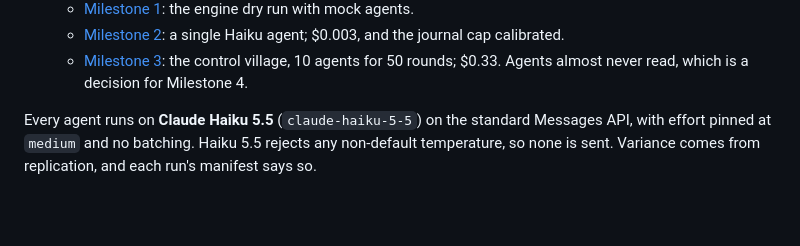
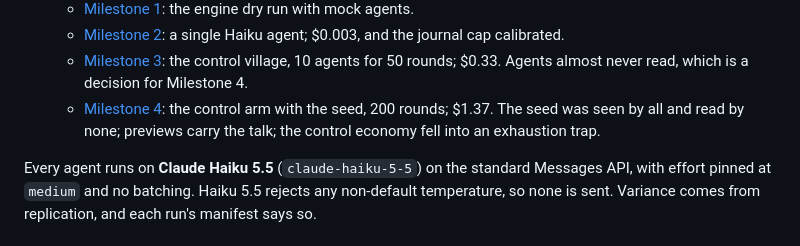
Before and after one commit to Vaughanwj/Swarm-Dynamics-1, a Markdown page: README.md, the part around the change. Rendered like a GitHub page; blank space fills up the shorter version.

```diff
--- a/README.md
+++ b/README.md
@@ -12,6 +12,9 @@ signals. This is the crawl phase. The goal is an instrument that works, not a fi
   - [Milestone 2](docs/milestone-2.md): a single Haiku agent; $0.003, and the journal cap calibrated.
   - [Milestone 3](docs/milestone-3.md): the control village, 10 agents for 50 rounds; $0.33. Agents
     almost never read, which is a decision for Milestone 4.
+  - [Milestone 4](docs/milestone-4.md): the control arm with the seed, 200 rounds; $1.37. The seed
+    was seen by all and read by none; previews carry the talk; the control economy fell into an
+    exhaustion trap.
 
 Every agent runs on **Claude Haiku 5.5** (`claude-haiku-5-5`) on the standard Messages API, with
 effort pinned at `medium` and no batching. Haiku 5.5 rejects any non-default temperature, so none is
```
Also changed, not shown: docs/milestone-4.md (added, +129 -0 lines).
